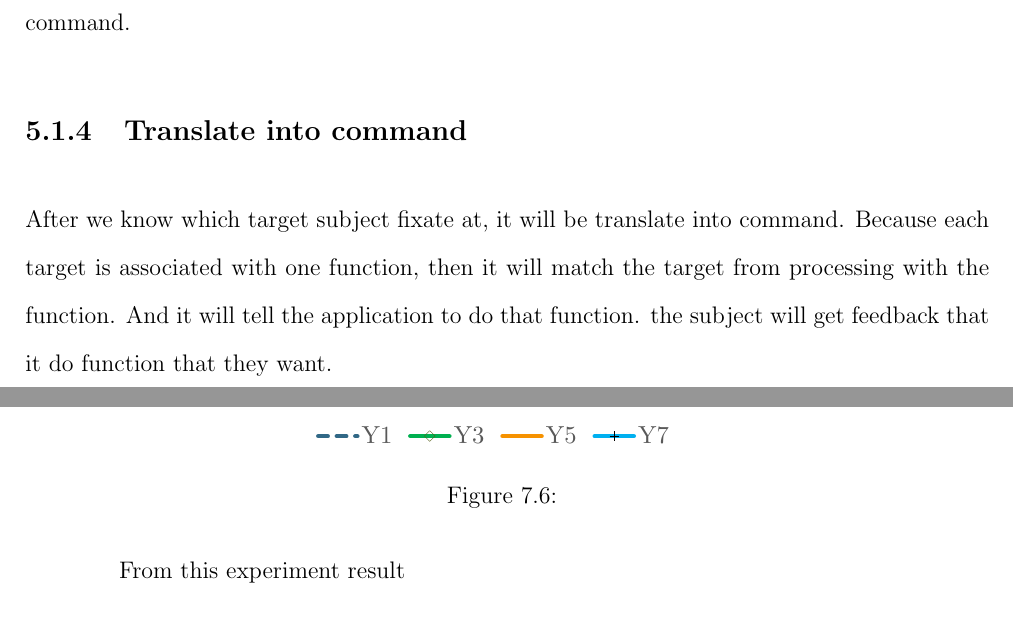
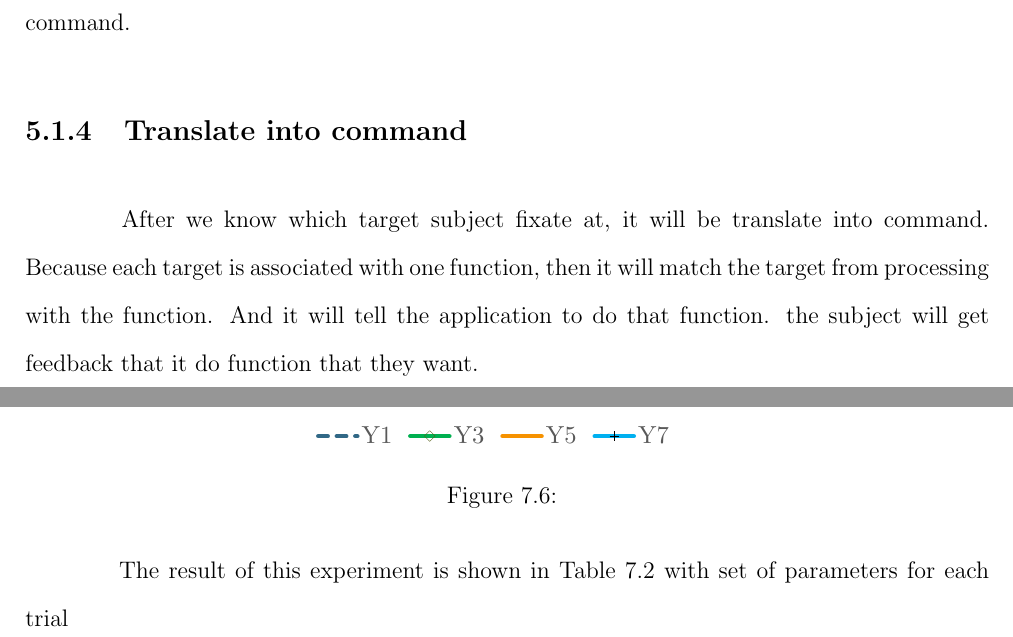
Before and after one commit to ioscarhunter/paper4, a LaTeX thesis (thesis.tex, which reads chapter5/softwaredesign.tex, chapter7/experiment.tex): two parts of pages 57 and 65 of 70, joined at a grey line, cut so that both start at the same text. Compiled offline with pdfLaTeX.

Commit message:
Update on Overleaf.

```diff
--- a/chapter5/softwaredesign.tex
+++ b/chapter5/softwaredesign.tex
@@ -35,8 +35,9 @@ In SSVEP method, we use visual stimulator with eight targets. Because it takes l
 
 \subsection{Processing}
 \hspace{1.5cm}The processing process is receiving a recorded EEG signal result from the wireless headset via the 2.4GHz wireless receiver. The ERPs and SSVEPs will use a different algorithm to process. To know which target subject fixate at, in ERPs, we will use P300 theory. In SSVEP, we will use Fourier Transform. Then it will send classification result to translate into command.
+
 \subsection{Translate into command}
-After we know which target subject fixate at, it will be translate into command. Because each target is associated with one function, then it will match the target from processing with the function. And it will tell the application to do that function. the subject will get feedback that it do function that they want.
+\hspace{1.5cm} After we know which target subject fixate at, it will be translate into command. Because each target is associated with one function, then it will match the target from processing with the function. And it will tell the application to do that function. the subject will get feedback that it do function that they want.
 
 \newpage
 \section{Class Diagram}
--- a/chapter7/experiment.tex
+++ b/chapter7/experiment.tex
@@ -141,6 +141,6 @@ In this experiment, we set duty-cycle be 0.7 and intensity to be 50\%. Experimen
 \label{table:3}
 \end{table}
 
-From this experiment result
+The result of this experiment is shown in Table 7.2 with set of parameters for each trial
 \newpage
 \section{Experiment II}
```
